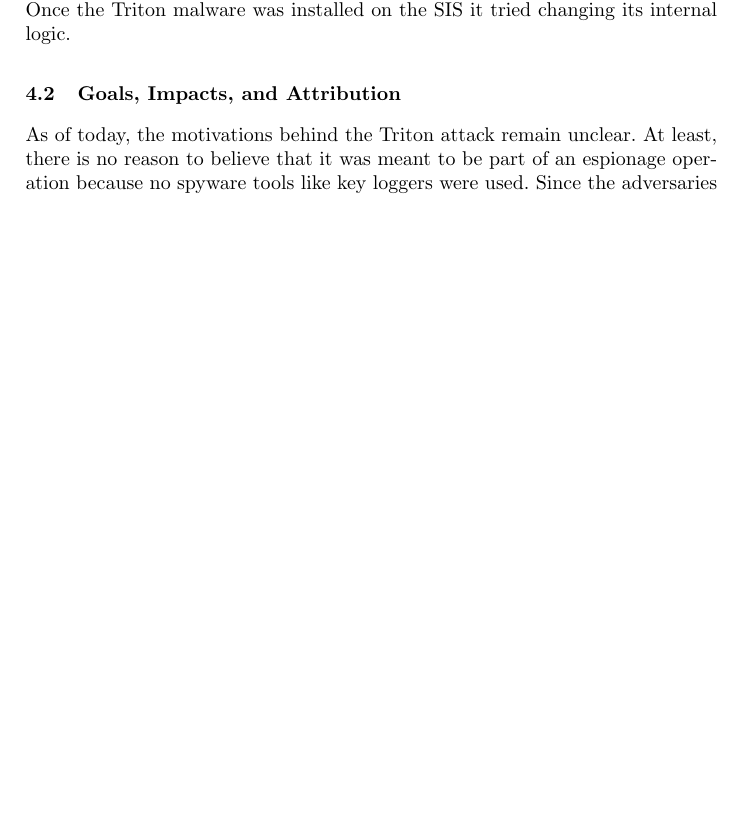
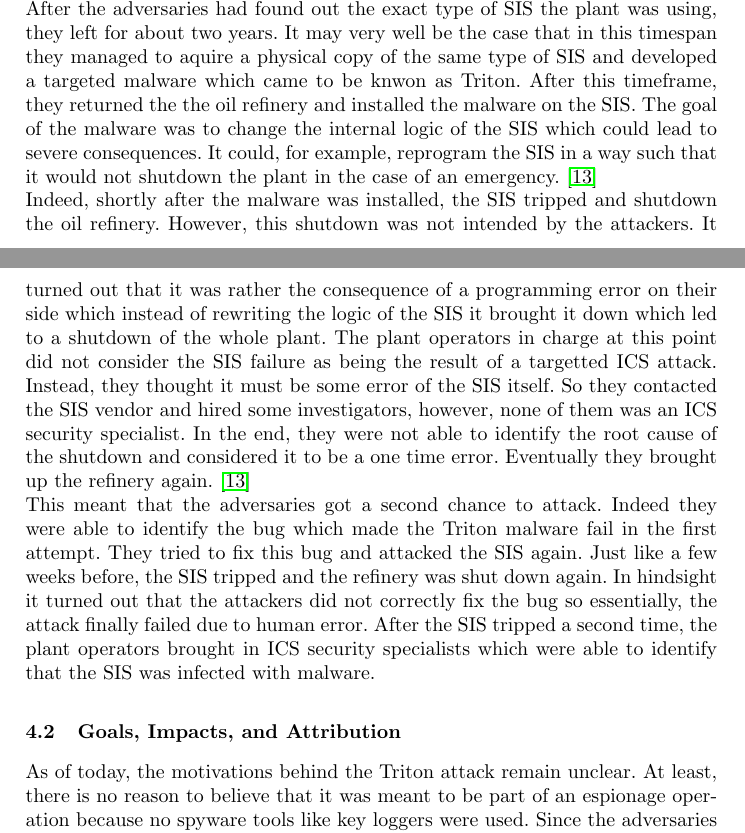
Before and after one commit to NF997/OTSecurityIncidents, a LaTeX paper (Report/report.tex): part of page 9 of 12 before the commit and two parts of pages 9 and 10 of 12 after it, the two joined at a grey line, cut at the place of the change, the shorter picture padded with empty space. Compiled offline with pdfLaTeX.

Commit message:
Improved Attack Strategy Subsection

```diff
--- a/Report/report.tex
+++ b/Report/report.tex
@@ -329,18 +328,31 @@ In addition to these modes of operation,network connectivity to a SIS should in
 In practice, for example, plant operators sometimes want to retrieve data from SIS in order to analyze them which is why they allow for more network connectivity than needed for reasons of convenience.
 This was also the case at Petro Rabigh (?) [citation].
 \cite{dragos.17}\\
-Once the Triton malware was installed on the SIS it tried changing its internal logic.
-
+After the adversaries had found out the exact type of SIS the plant was using, they left for about two years.
+It may very well be the case that in this timespan they managed to aquire a physical copy of the same type of SIS and developed a targeted malware which came to be knwon as Triton.
+After this timeframe, they returned the the oil refinery and installed the malware on the SIS.
+The goal of the malware was to change the internal logic of the SIS which could lead to severe consequences.
+It could, for example, reprogram the SIS in a way such that it would not shutdown the plant in the case of an emergency. \cite{lee.20}\\
 % First outage
-
+Indeed, shortly after the malware was installed, the SIS tripped and shutdown the oil refinery.
+However, this shutdown was not intended by the attackers.
+It turned out that it was rather the consequence of a programming error on their side which instead of rewriting the logic of the SIS it brought it down which led to a shutdown of the whole plant.
 % Response
-
+The plant operators in charge at this point did not consider the SIS failure as being the result of a targetted ICS attack.
+Instead, they thought it must be some error of the SIS itself.
+So they contacted the SIS vendor and hired some investigators, however, none of them was an ICS security specialist.
+In the end, they were not able to identify the root cause of the shutdown and considered it to be a one time error.
+Eventually they brought up the refinery again. \cite{lee.20}\\
 % Attackers response
-
+This meant that the adversaries got a second chance to attack.
+Indeed they were able to identify the bug which made the Triton malware fail in the first attempt.
+They tried to fix this bug and attacked the SIS again.
 % Second outage
-
+Just like a few weeks before, the SIS tripped and the refinery was shut down again.
+In hindsight it turned out that the attackers did not correctly fix the bug so essentially, the attack finally failed due to human error.
 % Response
-
+After the SIS tripped a second time, the plant operators brought in ICS security specialists which were able to identify that the SIS was infected with malware.
+% And then?
 \subsection{Goals, Impacts, and Attribution}
 % Goal unknown, potentially killing people
 As of today, the motivations behind the Triton attack remain unclear.
```
Also changed, not shown: Report/bibliography.bib (+7 -0 lines), Report/report.pdf, Report/report.tex (9 more changed lines).
